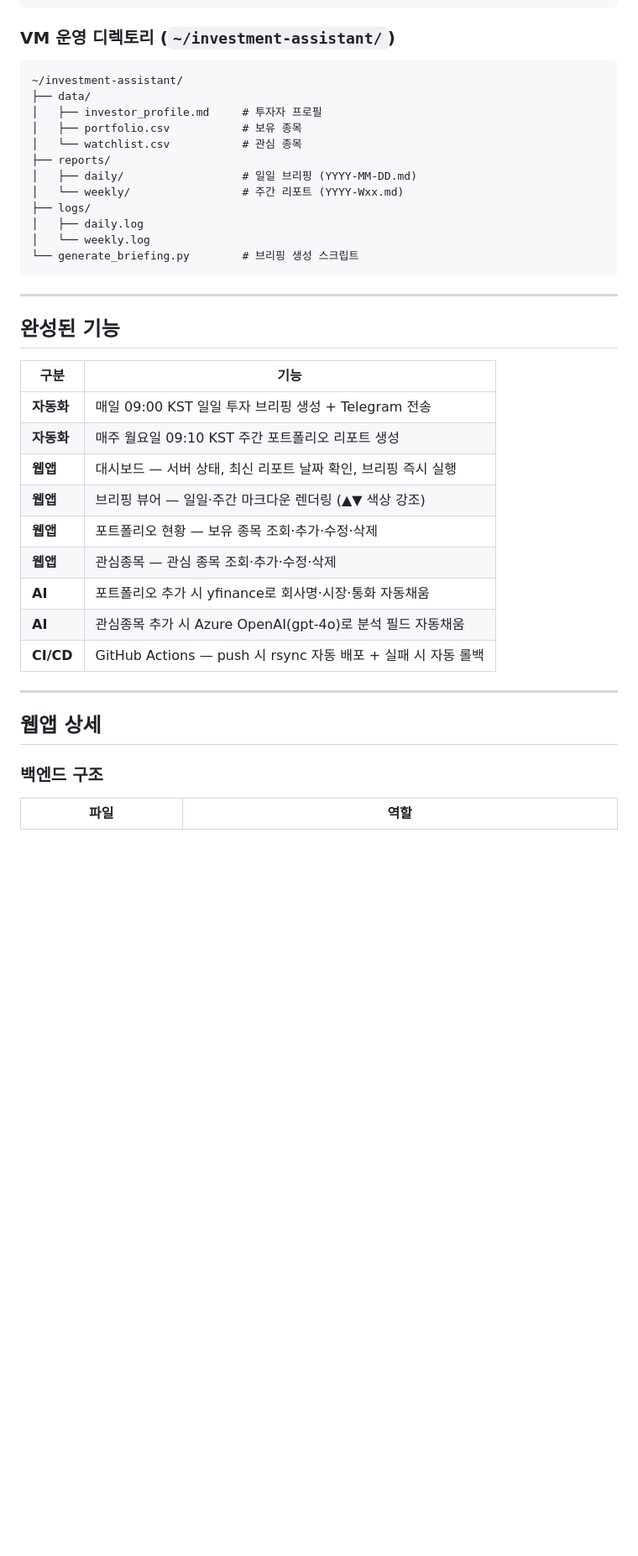
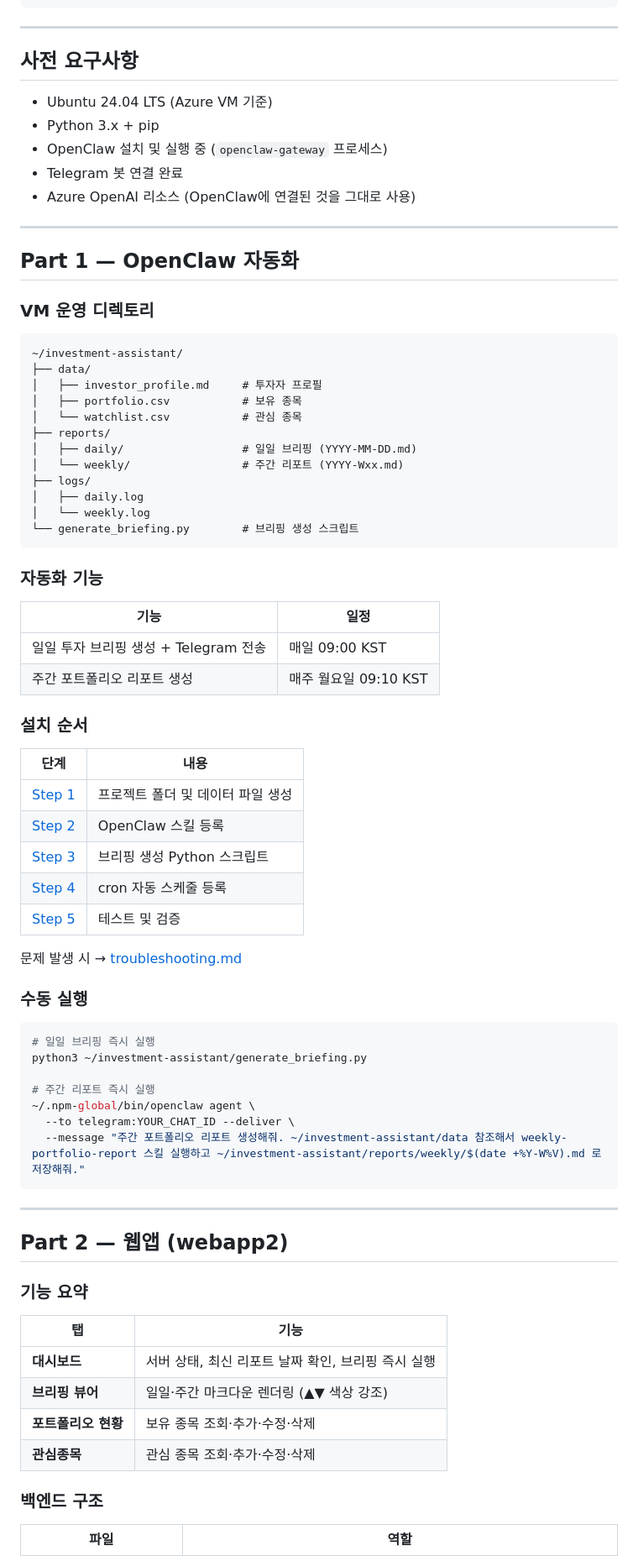
Before and after one commit to hahaysh/investment-assistant, a Markdown page: README.md, the part around one of its changes. Shown at 84% size. GitHub-like rendering; blank space fills up the shorter version.

Commit message:
update README 최종

````diff
--- a/README.md
+++ b/README.md
@@ -87,7 +87,21 @@ investment-assistant/
         └── index.html               # SPA 프론트엔드 (전체 UI)
 ```
 
-### VM 운영 디렉토리 (`~/investment-assistant/`)
+---
+
+## 사전 요구사항
+
+- Ubuntu 24.04 LTS (Azure VM 기준)
+- Python 3.x + pip
+- OpenClaw 설치 및 실행 중 (`openclaw-gateway` 프로세스)
+- Telegram 봇 연결 완료
+- Azure OpenAI 리소스 (OpenClaw에 연결된 것을 그대로 사용)
+
+---
+
+## Part 1 — OpenClaw 자동화
+
+### VM 운영 디렉토리
 
 ```text
 ~/investment-assistant/
@@ -104,25 +118,49 @@ investment-assistant/
 └── generate_briefing.py        # 브리핑 생성 스크립트
 ```
 
----
+### 자동화 기능
 
-## 완성된 기능
+| 기능 | 일정 |
+| ---- | ---- |
+| 일일 투자 브리핑 생성 + Telegram 전송 | 매일 09:00 KST |
+| 주간 포트폴리오 리포트 생성 | 매주 월요일 09:10 KST |
 
-| 구분 | 기능 |
+### 설치 순서
+
+| 단계 | 내용 |
 | ---- | ---- |
-| **자동화** | 매일 09:00 KST 일일 투자 브리핑 생성 + Telegram 전송 |
-| **자동화** | 매주 월요일 09:10 KST 주간 포트폴리오 리포트 생성 |
-| **웹앱** | 대시보드 — 서버 상태, 최신 리포트 날짜 확인, 브리핑 즉시 실행 |
-| **웹앱** | 브리핑 뷰어 — 일일·주간 마크다운 렌더링 (▲▼ 색상 강조) |
-| **웹앱** | 포트폴리오 현황 — 보유 종목 조회·추가·수정·삭제 |
-| **웹앱** | 관심종목 — 관심 종목 조회·추가·수정·삭제 |
-| **AI** | 포트폴리오 추가 시 yfinance로 회사명·시장·통화 자동채움 |
-| **AI** | 관심종목 추가 시 Azure OpenAI(gpt-4o)로 분석 필드 자동채움 |
-| **CI/CD** | GitHub Actions — push 시 rsync 자동 배포 + 실패 시 자동 롤백 |
+| [Step 1](./openclaw/docs/step1-project-setup.md) | 프로젝트 폴더 및 데이터 파일 생성 |
+| [Step 2](./openclaw/docs/step2-skills.md) | OpenClaw 스킬 등록 |
+| [Step 3](./openclaw/docs/step3-briefing-script.md) | 브리핑 생성 Python 스크립트 |
+| [Step 4](./openclaw/docs/step4-cron.md) | cron 자동 스케줄 등록 |
+| [Step 5](./openclaw/docs/step5-test.md) | 테스트 및 검증 |
+
+문제 발생 시 → [troubleshooting.md](./openclaw/docs/troubleshooting.md)
+
+### 수동 실행
+
+```bash
+# 일일 브리핑 즉시 실행
+python3 ~/investment-assistant/generate_briefing.py
+
+# 주간 리포트 즉시 실행
+~/.npm-global/bin/openclaw agent \
+  --to telegram:YOUR_CHAT_ID --deliver \
+  --message "주간 포트폴리오 리포트 생성해줘. ~/investment-assistant/data 참조해서 weekly-portfolio-report 스킬 실행하고 ~/investment-assistant/reports/weekly/$(date +%Y-W%V).md 로 저장해줘."
+```
 
 ---
 
-## 웹앱 상세
+## Part 2 — 웹앱 (webapp2)
+
+### 기능 요약
+
+| 탭 | 기능 |
+| -- | ---- |
+| **대시보드** | 서버 상태, 최신 리포트 날짜 확인, 브리핑 즉시 실행 |
+| **브리핑 뷰어** | 일일·주간 마크다운 렌더링 (▲▼ 색상 강조) |
+| **포트폴리오 현황** | 보유 종목 조회·추가·수정·삭제 |
+| **관심종목** | 관심 종목 조회·추가·수정·삭제 |
 
 ### 백엔드 구조
 
````
Also changed, not shown: other parts of README.md (+11 -57 lines).
